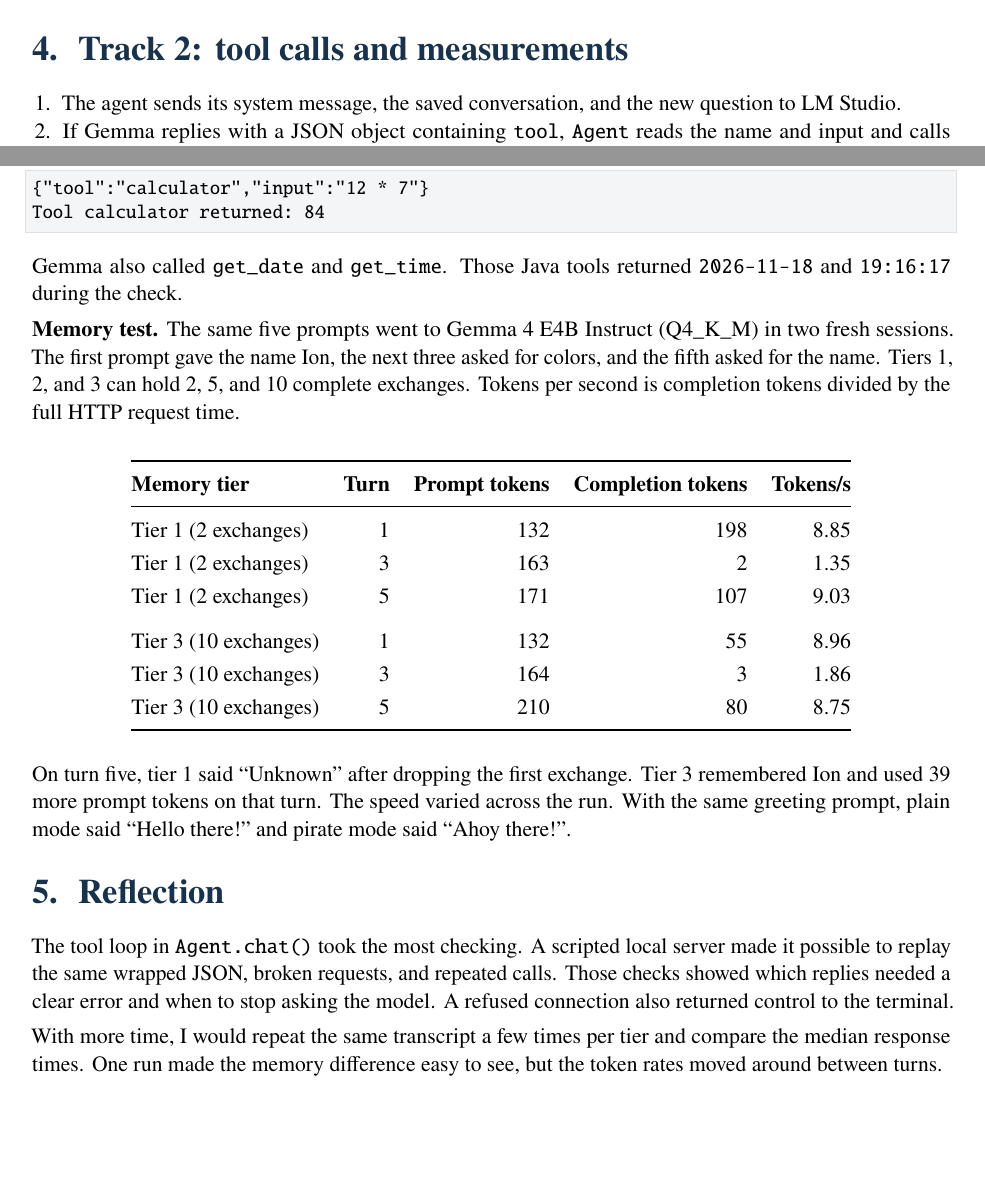
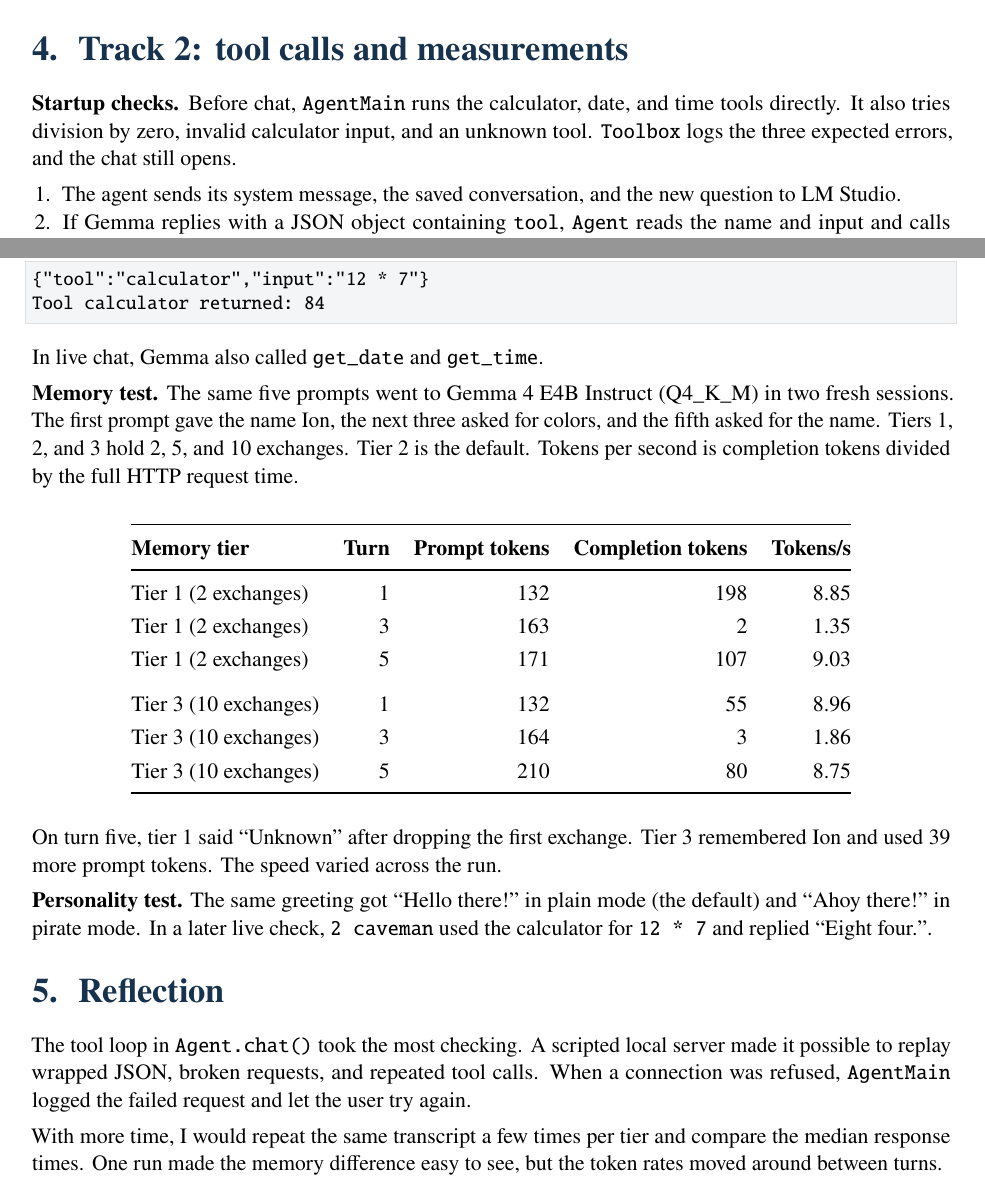
Before and after one commit to itsjohnyoff/OOP-course, a LaTeX document (lab2/report/main.tex, which reads lab2/report/content.tex): two parts of page 3 of 3, joined at a grey line, cut so that both start at the same text, the shorter picture padded with empty space. Compiled offline with pdfLaTeX.

Commit message:
Update the Lab 2 report

```diff
--- a/lab2/report/content.tex
+++ b/lab2/report/content.tex
@@ -73,6 +73,8 @@ Each formatter now holds its own template. The \code{Summary} logger can use the
 
 \newpage
 \section{Track 2: tool calls and measurements}
+\textbf{Startup checks.} Before chat, \code{AgentMain} runs the calculator, date, and time tools directly. It also tries division by zero, invalid calculator input, and an unknown tool. \code{Toolbox} logs the three expected errors, and the chat still opens.
+
 \begin{enumerate}
     \item The agent sends its system message, the saved conversation, and the new question to LM Studio.
     \item If Gemma replies with a JSON object containing \code{tool}, \code{Agent} reads the name and input and calls \code{Toolbox.run()}. For \code{12 * 7}, the calculator returns \code{84}.
@@ -84,9 +86,9 @@ Each formatter now holds its own template. The \code{Summary} logger can use the
 {"tool":"calculator","input":"12 * 7"}
 Tool calculator returned: 84
 \end{lstlisting}
-Gemma also called \code{get\_date} and \code{get\_time}. Those Java tools returned \code{2026-11-18} and \code{19:16:17} during the check.
+In live chat, Gemma also called \code{get\_date} and \code{get\_time}.
 
-\textbf{Memory test.} The same five prompts went to Gemma 4 E4B Instruct (Q4\_K\_M) in two fresh sessions. The first prompt gave the name Ion, the next three asked for colors, and the fifth asked for the name. Tiers 1, 2, and 3 can hold 2, 5, and 10 complete exchanges. Tokens per second is completion tokens divided by the full HTTP request time.
+\textbf{Memory test.} The same five prompts went to Gemma 4 E4B Instruct (Q4\_K\_M) in two fresh sessions. The first prompt gave the name Ion, the next three asked for colors, and the fifth asked for the name. Tiers 1, 2, and 3 hold 2, 5, and 10 exchanges. Tier 2 is the default. Tokens per second is completion tokens divided by the full HTTP request time.
 
 \begin{center}
 \begin{tabular}{@{}lrrrr@{}}
@@ -104,9 +106,11 @@ Tier 3 (10 exchanges) & 5 & 210 &  80 & 8.75\\
 \end{tabular}
 \end{center}
 
-On turn five, tier 1 said \textquotedblleft{}Unknown\textquotedblright{} after dropping the first exchange. Tier 3 remembered Ion and used 39 more prompt tokens on that turn. The speed varied across the run. With the same greeting prompt, plain mode said \textquotedblleft{}Hello there!\textquotedblright{} and pirate mode said \textquotedblleft{}Ahoy there!\textquotedblright{}.
+On turn five, tier 1 said \textquotedblleft{}Unknown\textquotedblright{} after dropping the first exchange. Tier 3 remembered Ion and used 39 more prompt tokens. The speed varied across the run.
+
+\textbf{Personality test.} The same greeting got \textquotedblleft{}Hello there!\textquotedblright{} in plain mode (the default) and \textquotedblleft{}Ahoy there!\textquotedblright{} in pirate mode. In a later live check, \code{2 caveman} used the calculator for \code{12 * 7} and replied \textquotedblleft{}Eight four.\textquotedblright{}.
 
 \section{Reflection}
-The tool loop in \code{Agent.chat()} took the most checking. A scripted local server made it possible to replay the same wrapped JSON, broken requests, and repeated calls. Those checks showed which replies needed a clear error and when to stop asking the model. A refused connection also returned control to the terminal.
+The tool loop in \code{Agent.chat()} took the most checking. A scripted local server made it possible to replay wrapped JSON, broken requests, and repeated tool calls. When a connection was refused, \code{AgentMain} logged the failed request and let the user try again.
 
 With more time, I would repeat the same transcript a few times per tier and compare the median response times. One run made the memory difference easy to see, but the token rates moved around between turns.
```
Also changed, not shown: lab2/report/Lab_2_Report.pdf, lab2/report/content.tex (2 more changed lines).
